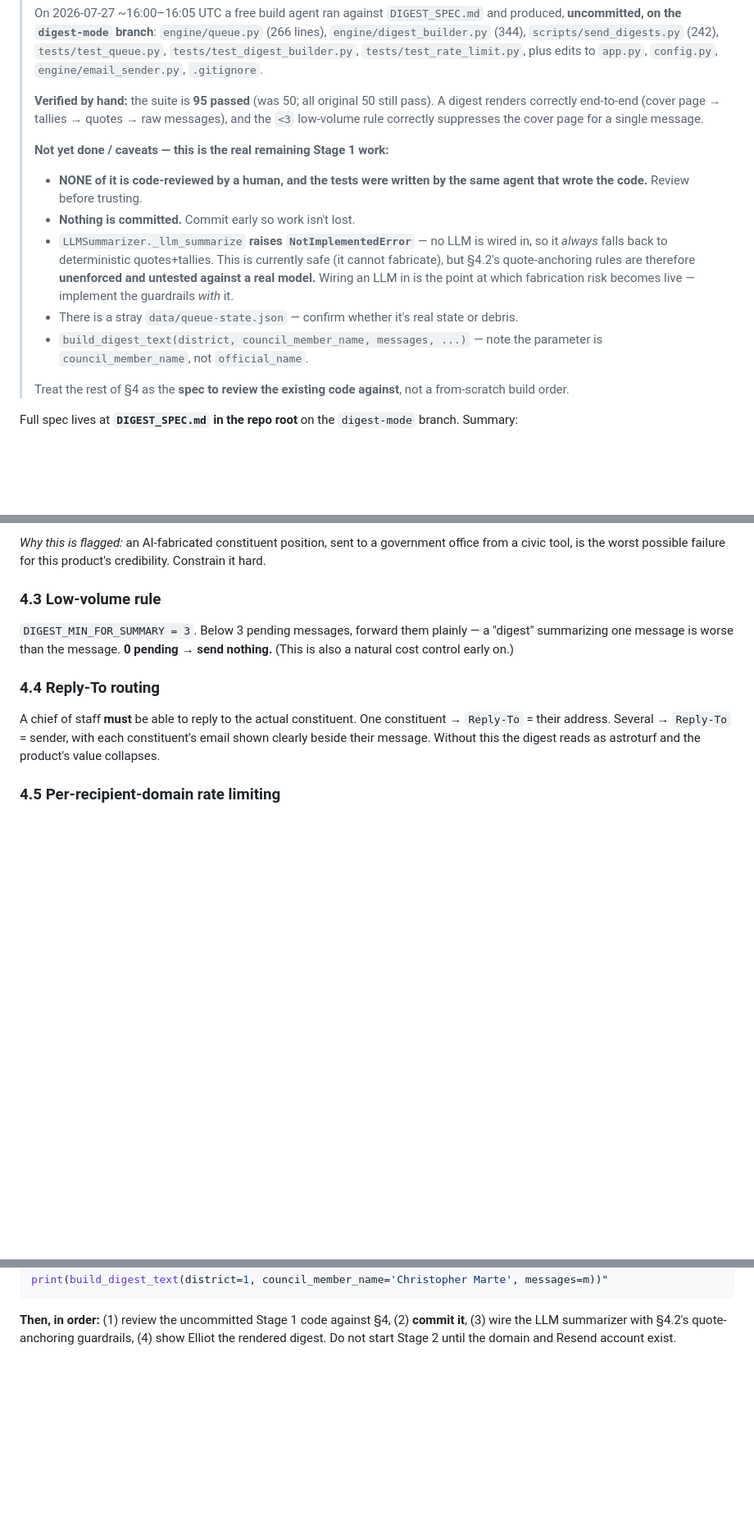
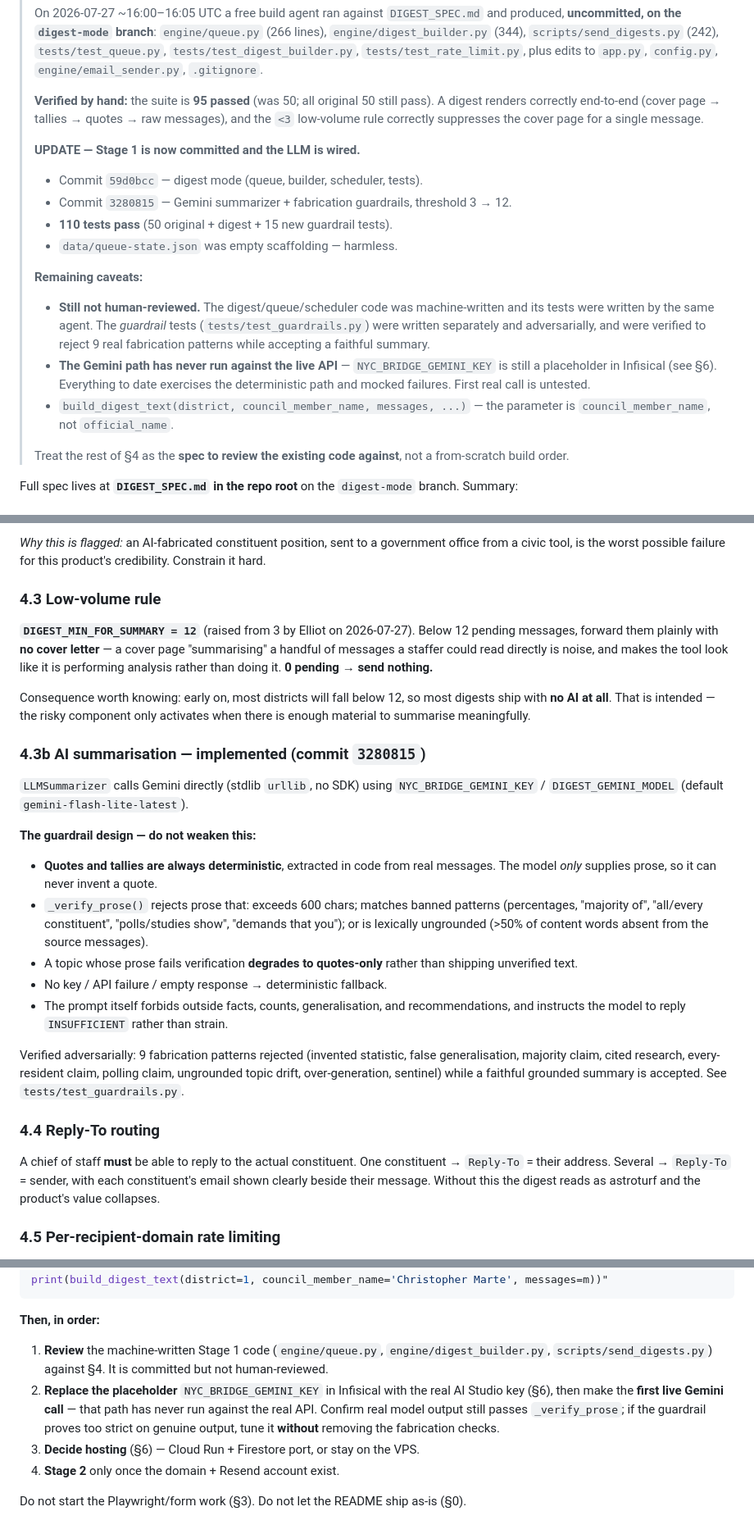
Before and after one commit to elliotreich/tellcityhall.nyc-public, a Markdown page: HANDOFF.md, 3 parts joined by grey strips. Shown at 82% size. GitHub-like rendering; blank space fills up the shorter version.

Commit message:
Update handoff: LLM wired, threshold 12, hosting analysis, dedicated key
Co-Authored-By: Claude Opus 5 <noreply@anthropic.com>

````diff
--- a/HANDOFF.md
+++ b/HANDOFF.md
@@ -83,18 +83,22 @@ One office gets at most one digest per cycle, so volume is decoupled from user t
 > A digest renders correctly end-to-end (cover page → tallies → quotes → raw messages),
 > and the `<3` low-volume rule correctly suppresses the cover page for a single message.
 >
-> **Not yet done / caveats — this is the real remaining Stage 1 work:**
-> - **NONE of it is code-reviewed by a human, and the tests were written by the same
->   agent that wrote the code.** Review before trusting.
-> - **Nothing is committed.** Commit early so work isn't lost.
-> - `LLMSummarizer._llm_summarize` **raises `NotImplementedError`** — no LLM is wired
->   in, so it *always* falls back to deterministic quotes+tallies. This is currently
->   safe (it cannot fabricate), but §4.2's quote-anchoring rules are therefore
->   **unenforced and untested against a real model.** Wiring an LLM in is the point at
->   which fabrication risk becomes live — implement the guardrails *with* it.
-> - There is a stray `data/queue-state.json` — confirm whether it's real state or debris.
-> - `build_digest_text(district, council_member_name, messages, ...)` — note the
->   parameter is `council_member_name`, not `official_name`.
+> **UPDATE — Stage 1 is now committed and the LLM is wired.**
+> - Commit `59d0bcc` — digest mode (queue, builder, scheduler, tests).
+> - Commit `3280815` — Gemini summarizer + fabrication guardrails, threshold 3 → 12.
+> - **110 tests pass** (50 original + digest + 15 new guardrail tests).
+> - `data/queue-state.json` was empty scaffolding — harmless.
+>
+> **Remaining caveats:**
+> - **Still not human-reviewed.** The digest/queue/scheduler code was machine-written
+>   and its tests were written by the same agent. The *guardrail* tests
+>   (`tests/test_guardrails.py`) were written separately and adversarially, and were
+>   verified to reject 9 real fabrication patterns while accepting a faithful summary.
+> - **The Gemini path has never run against the live API** — `NYC_BRIDGE_GEMINI_KEY`
+>   is still a placeholder in Infisical (see §6). Everything to date exercises the
+>   deterministic path and mocked failures. First real call is untested.
+> - `build_digest_text(district, council_member_name, messages, ...)` — the parameter
+>   is `council_member_name`, not `official_name`.
 >
 > Treat the rest of §4 as the **spec to review the existing code against**, not a from-scratch build order.
 
@@ -118,7 +122,22 @@ SQLite at `data/queue.db`, WAL mode, stdlib `sqlite3`, no ORM.
 *Why this is flagged:* an AI-fabricated constituent position, sent to a government office from a civic tool, is the worst possible failure for this product's credibility. Constrain it hard.
 
 ### 4.3 Low-volume rule
-`DIGEST_MIN_FOR_SUMMARY = 3`. Below 3 pending messages, forward them plainly — a "digest" summarizing one message is worse than the message. **0 pending → send nothing.** (This is also a natural cost control early on.)
+**`DIGEST_MIN_FOR_SUMMARY = 12`** (raised from 3 by Elliot on 2026-07-27). Below 12 pending messages, forward them plainly with **no cover letter** — a cover page "summarising" a handful of messages a staffer could read directly is noise, and makes the tool look like it is performing analysis rather than doing it. **0 pending → send nothing.**
+
+Consequence worth knowing: early on, most districts will fall below 12, so most digests ship with **no AI at all**. That is intended — the risky component only activates when there is enough material to summarise meaningfully.
+
+### 4.3b AI summarisation — implemented (commit `3280815`)
+`LLMSummarizer` calls Gemini directly (stdlib `urllib`, no SDK) using
+`NYC_BRIDGE_GEMINI_KEY` / `DIGEST_GEMINI_MODEL` (default `gemini-flash-lite-latest`).
+
+**The guardrail design — do not weaken this:**
+- **Quotes and tallies are always deterministic**, extracted in code from real messages. The model *only* supplies prose, so it can never invent a quote.
+- `_verify_prose()` rejects prose that: exceeds 600 chars; matches banned patterns (percentages, "majority of", "all/every constituent", "polls/studies show", "demands that you"); or is lexically ungrounded (>50% of content words absent from the source messages).
+- A topic whose prose fails verification **degrades to quotes-only** rather than shipping unverified text.
+- No key / API failure / empty response → deterministic fallback.
+- The prompt itself forbids outside facts, counts, generalisation, and recommendations, and instructs the model to reply `INSUFFICIENT` rather than strain.
+
+Verified adversarially: 9 fabrication patterns rejected (invented statistic, false generalisation, majority claim, cited research, every-resident claim, polling claim, ungrounded topic drift, over-generation, sentinel) while a faithful grounded summary is accepted. See `tests/test_guardrails.py`.
 
 ### 4.4 Reply-To routing
 A chief of staff **must** be able to reply to the actual constituent. One constituent → `Reply-To` = their address. Several → `Reply-To` = sender, with each constituent's email shown clearly beside their message. Without this the digest reads as astroturf and the product's value collapses.
@@ -199,4 +230,10 @@ m=[dict(sender_name='Ana R',sender_email='ana@x.com',topic='Housing',message='Re
 print(build_digest_text(district=1, council_member_name='Christopher Marte', messages=m))"
 ```
 
-**Then, in order:** (1) review the uncommitted Stage 1 code against §4, (2) **commit it**, (3) wire the LLM summarizer with §4.2's quote-anchoring guardrails, (4) show Elliot the rendered digest. Do not start Stage 2 until the domain and Resend account exist.
+**Then, in order:**
+1. **Review** the machine-written Stage 1 code (`engine/queue.py`, `engine/digest_builder.py`, `scripts/send_digests.py`) against §4. It is committed but not human-reviewed.
+2. **Replace the placeholder** `NYC_BRIDGE_GEMINI_KEY` in Infisical with the real AI Studio key (§6), then make the **first live Gemini call** — that path has never run against the real API. Confirm real model output still passes `_verify_prose`; if the guardrail proves too strict on genuine output, tune it **without** removing the fabrication checks.
+3. **Decide hosting** (§6) — Cloud Run + Firestore port, or stay on the VPS.
+4. **Stage 2** only once the domain + Resend account exist.
+
+Do not start the Playwright/form work (§3). Do not let the README ship as-is (§0).
````
Also changed, not shown: other parts of HANDOFF.md (+13 -1 lines).
